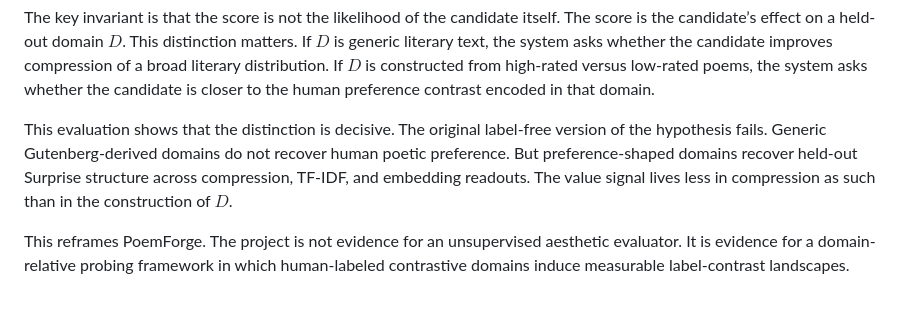
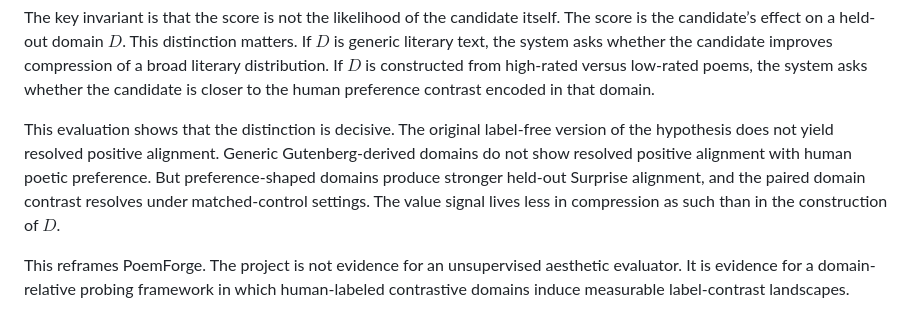
Before and after one commit to Eduardo1100/poemforge-paper, a Markdown page: paper/main.md, the part around the change. Rendered like a GitHub page.

Commit message:
tighten domain contrast framing

```diff
--- a/paper/main.md
+++ b/paper/main.md
@@ -29,7 +29,7 @@ L(D \mid O_i \oplus H \oplus a)
 
 The key invariant is that the score is not the likelihood of the candidate itself. The score is the candidate’s effect on a held-out domain $D$. This distinction matters. If $D$ is generic literary text, the system asks whether the candidate improves compression of a broad literary distribution. If $D$ is constructed from high-rated versus low-rated poems, the system asks whether the candidate is closer to the human preference contrast encoded in that domain.
 
-This evaluation shows that the distinction is decisive. The original label-free version of the hypothesis fails. Generic Gutenberg-derived domains do not recover human poetic preference. But preference-shaped domains recover held-out Surprise structure across compression, TF-IDF, and embedding readouts. The value signal lives less in compression as such than in the construction of $D$.
+This evaluation shows that the distinction is decisive. The original label-free version of the hypothesis does not yield resolved positive alignment. Generic Gutenberg-derived domains do not show resolved positive alignment with human poetic preference. But preference-shaped domains produce stronger held-out Surprise alignment, and the paired domain contrast resolves under matched-control settings. The value signal lives less in compression as such than in the construction of $D$.
 
 This reframes PoemForge. The project is not evidence for an unsupervised aesthetic evaluator. It is evidence for a domain-relative probing framework in which human-labeled contrastive domains induce measurable label-contrast landscapes.
 
```
